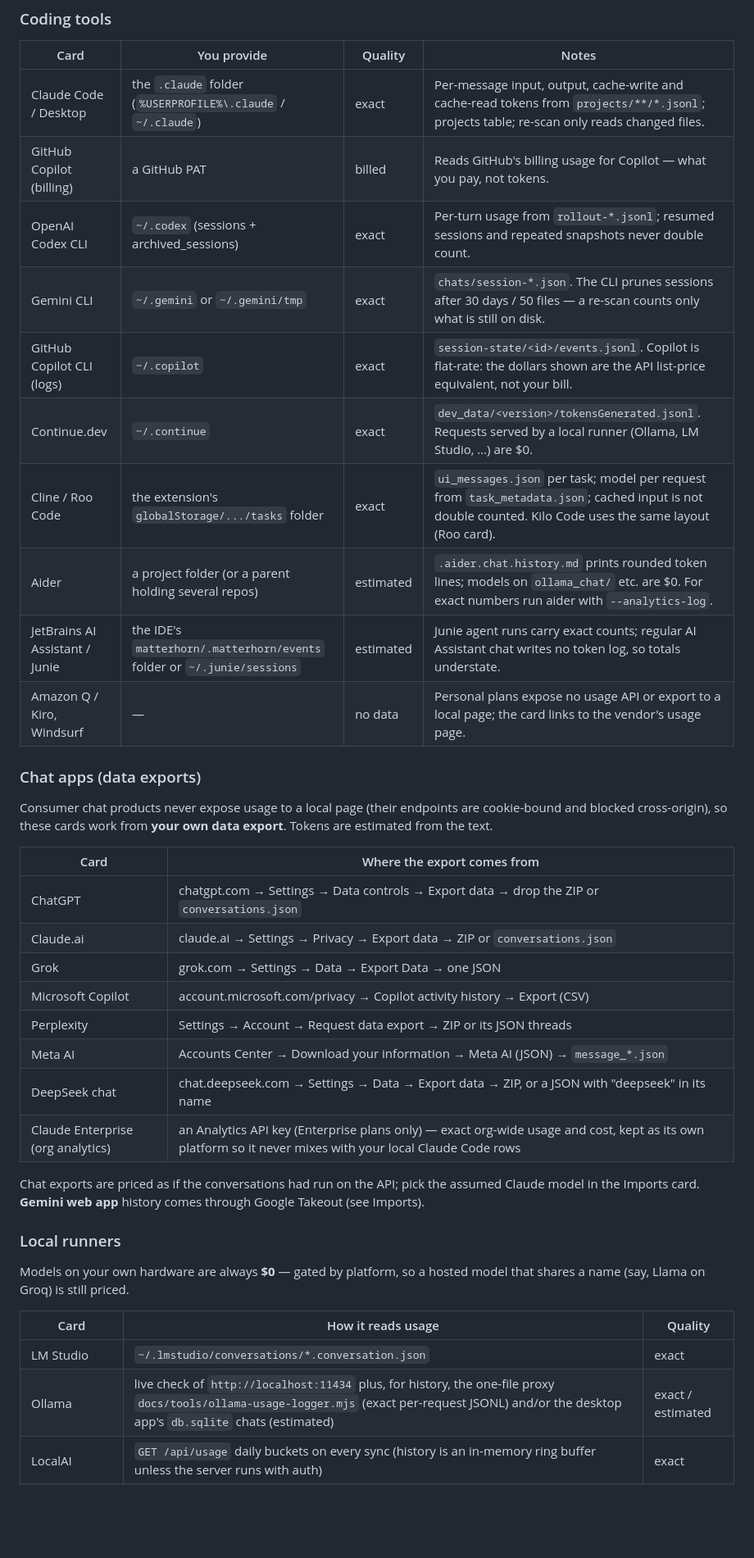
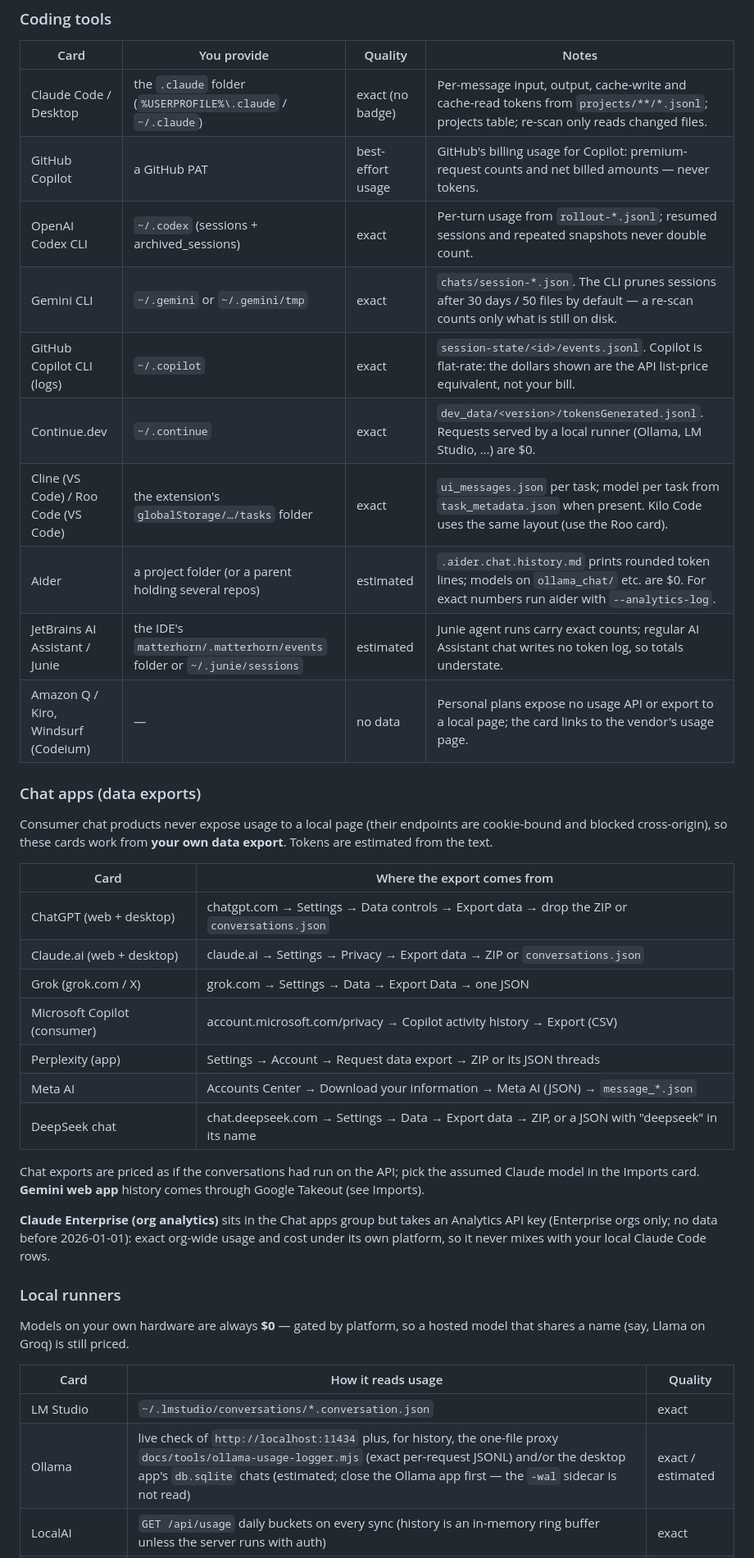
Before and after one commit to eng3alaa/ROSTUM-ai-usage-dashboard, a Markdown page: README.md, the part around one of its changes. Shown at 82% size. GitHub-like rendering; blank space fills up the shorter version.

```diff
--- a/README.md
+++ b/README.md
@@ -60,16 +62,16 @@ Every card carries the full instructions (paths, what to paste, what the numbers
 
 | Card | You provide | Quality | Notes |
 |---|---|---|---|
-| Claude Code / Desktop | the `.claude` folder (`%USERPROFILE%\.claude` / `~/.claude`) | exact | Per-message input, output, cache-write and cache-read tokens from `projects/**/*.jsonl`; projects table; re-scan only reads changed files. |
-| GitHub Copilot (billing) | a GitHub PAT | billed | Reads GitHub's billing usage for Copilot — what you pay, not tokens. |
+| Claude Code / Desktop | the `.claude` folder (`%USERPROFILE%\.claude` / `~/.claude`) | exact (no badge) | Per-message input, output, cache-write and cache-read tokens from `projects/**/*.jsonl`; projects table; re-scan only reads changed files. |
+| GitHub Copilot | a GitHub PAT | best-effort usage | GitHub's billing usage for Copilot: premium-request counts and net billed amounts — never tokens. |
 | OpenAI Codex CLI | `~/.codex` (sessions + archived_sessions) | exact | Per-turn usage from `rollout-*.jsonl`; resumed sessions and repeated snapshots never double count. |
-| Gemini CLI | `~/.gemini` or `~/.gemini/tmp` | exact | `chats/session-*.json`. The CLI prunes sessions after 30 days / 50 files — a re-scan counts only what is still on disk. |
+| Gemini CLI | `~/.gemini` or `~/.gemini/tmp` | exact | `chats/session-*.json`. The CLI prunes sessions after 30 days / 50 files by default — a re-scan counts only what is still on disk. |
 | GitHub Copilot CLI (logs) | `~/.copilot` | exact | `session-state/<id>/events.jsonl`. Copilot is flat-rate: the dollars shown are the API list-price equivalent, not your bill. |
 | Continue.dev | `~/.continue` | exact | `dev_data/<version>/tokensGenerated.jsonl`. Requests served by a local runner (Ollama, LM Studio, …) are $0. |
-| Cline / Roo Code | the extension's `globalStorage/.../tasks` folder | exact | `ui_messages.json` per task; model per request from `task_metadata.json`; cached input is not double counted. Kilo Code uses the same layout (Roo card). |
+| Cline (VS Code) / Roo Code (VS Code) | the extension's `globalStorage/…/tasks` folder | exact | `ui_messages.json` per task; model per task from `task_metadata.json` when present. Kilo Code uses the same layout (use the Roo card). |
 | Aider | a project folder (or a parent holding several repos) | estimated | `.aider.chat.history.md` prints rounded token lines; models on `ollama_chat/` etc. are $0. For exact numbers run aider with `--analytics-log`. |
 | JetBrains AI Assistant / Junie | the IDE's `matterhorn/.matterhorn/events` folder or `~/.junie/sessions` | estimated | Junie agent runs carry exact counts; regular AI Assistant chat writes no token log, so totals understate. |
-| Amazon Q / Kiro, Windsurf | — | no data | Personal plans expose no usage API or export to a local page; the card links to the vendor's usage page. |
+| Amazon Q / Kiro, Windsurf (Codeium) | — | no data | Personal plans expose no usage API or export to a local page; the card links to the vendor's usage page. |
 
 ### Chat apps (data exports)
 
@@ -77,16 +79,17 @@ Consumer chat products never expose usage to a local page (their endpoints are c
 
 | Card | Where the export comes from |
 |---|---|
-| ChatGPT | chatgpt.com → Settings → Data controls → Export data → drop the ZIP or `conversations.json` |
-| Claude.ai | claude.ai → Settings → Privacy → Export data → ZIP or `conversations.json` |
-| Grok | grok.com → Settings → Data → Export Data → one JSON |
-| Microsoft Copilot | account.microsoft.com/privacy → Copilot activity history → Export (CSV) |
-| Perplexity | Settings → Account → Request data export → ZIP or its JSON threads |
+| ChatGPT (web + desktop) | chatgpt.com → Settings → Data controls → Export data → drop the ZIP or `conversations.json` |
+| Claude.ai (web + desktop) | claude.ai → Settings → Privacy → Export data → ZIP or `conversations.json` |
+| Grok (grok.com / X) | grok.com → Settings → Data → Export Data → one JSON |
+| Microsoft Copilot (consumer) | account.microsoft.com/privacy → Copilot activity history → Export (CSV) |
+| Perplexity (app) | Settings → Account → Request data export → ZIP or its JSON threads |
 | Meta AI | Accounts Center → Download your information → Meta AI (JSON) → `message_*.json` |
 | DeepSeek chat | chat.deepseek.com → Settings → Data → Export data → ZIP, or a JSON with "deepseek" in its name |
-| Claude Enterprise (org analytics) | an Analytics API key (Enterprise plans only) — exact org-wide usage and cost, kept as its own platform so it never mixes with your local Claude Code rows |
 
 Chat exports are priced as if the conversations had run on the API; pick the assumed Claude model in the Imports card. **Gemini web app** history comes through Google Takeout (see Imports).
+
+**Claude Enterprise (org analytics)** sits in the Chat apps group but takes an Analytics API key (Enterprise orgs only; no data before 2026-01-01): exact org-wide usage and cost under its own platform, so it never mixes with your local Claude Code rows.
 
 ### Local runners
 
@@ -95,5 +98,5 @@ Models on your own hardware are always **$0** — gated by platform, so a hosted
 | Card | How it reads usage | Quality |
 |---|---|---|
 | LM Studio | `~/.lmstudio/conversations/*.conversation.json` | exact |
-| Ollama | live check of `http://localhost:11434` plus, for history, the one-file proxy `docs/tools/ollama-usage-logger.mjs` (exact per-request JSONL) and/or the desktop app's `db.sqlite` chats (estimated) | exact / estimated |
+| Ollama | live check of `http://localhost:11434` plus, for history, the one-file proxy `docs/tools/ollama-usage-logger.mjs` (exact per-request JSONL) and/or the desktop app's `db.sqlite` chats (estimated; close the Ollama app first — the `-wal` sidecar is not read) | exact / estimated |
 | LocalAI | `GET /api/usage` daily buckets on every sync (history is an in-memory ring buffer unless the server runs with auth) | exact |
```
Also changed, not shown: other parts of README.md (+39 -38 lines), docs/superpowers/HANDOFF-2026-08-19.md (+1 -1 lines).
